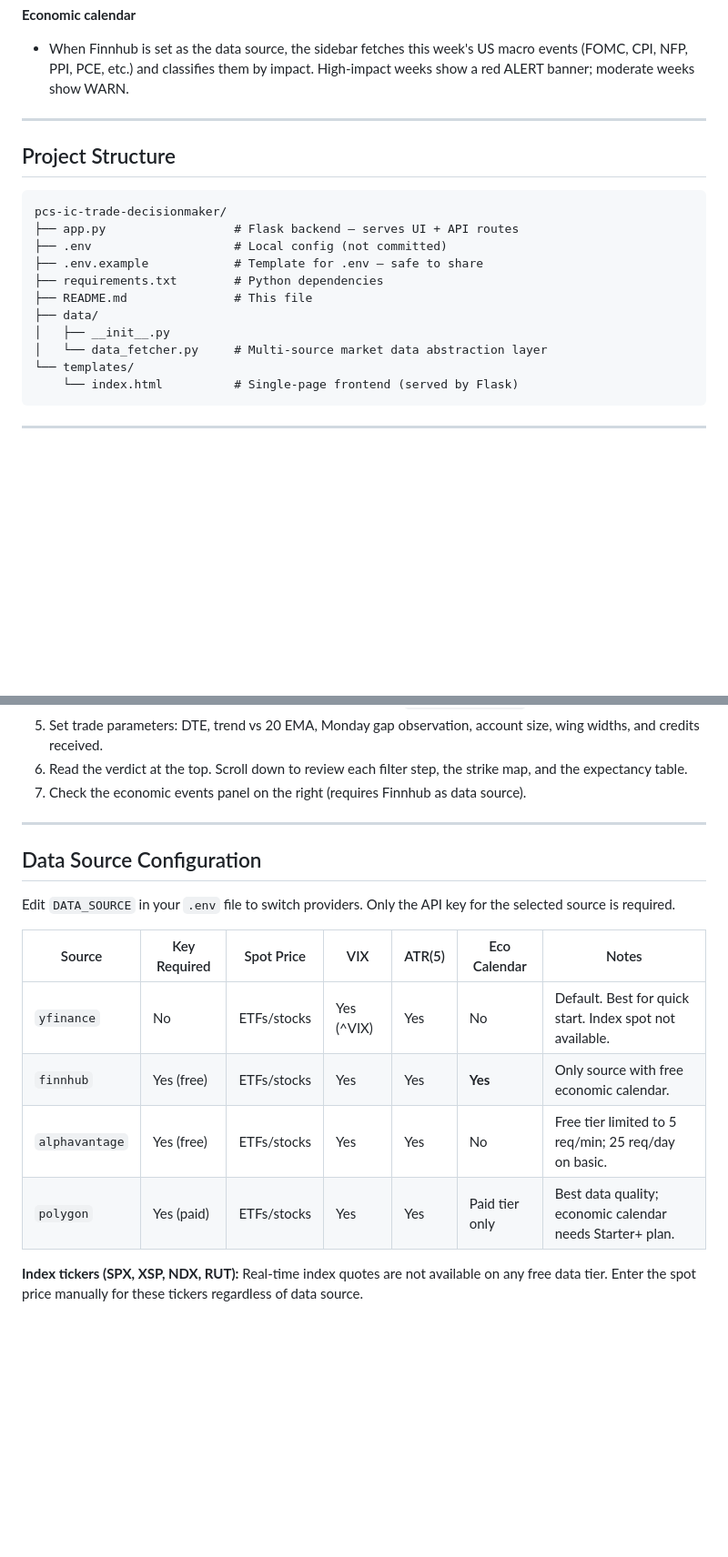
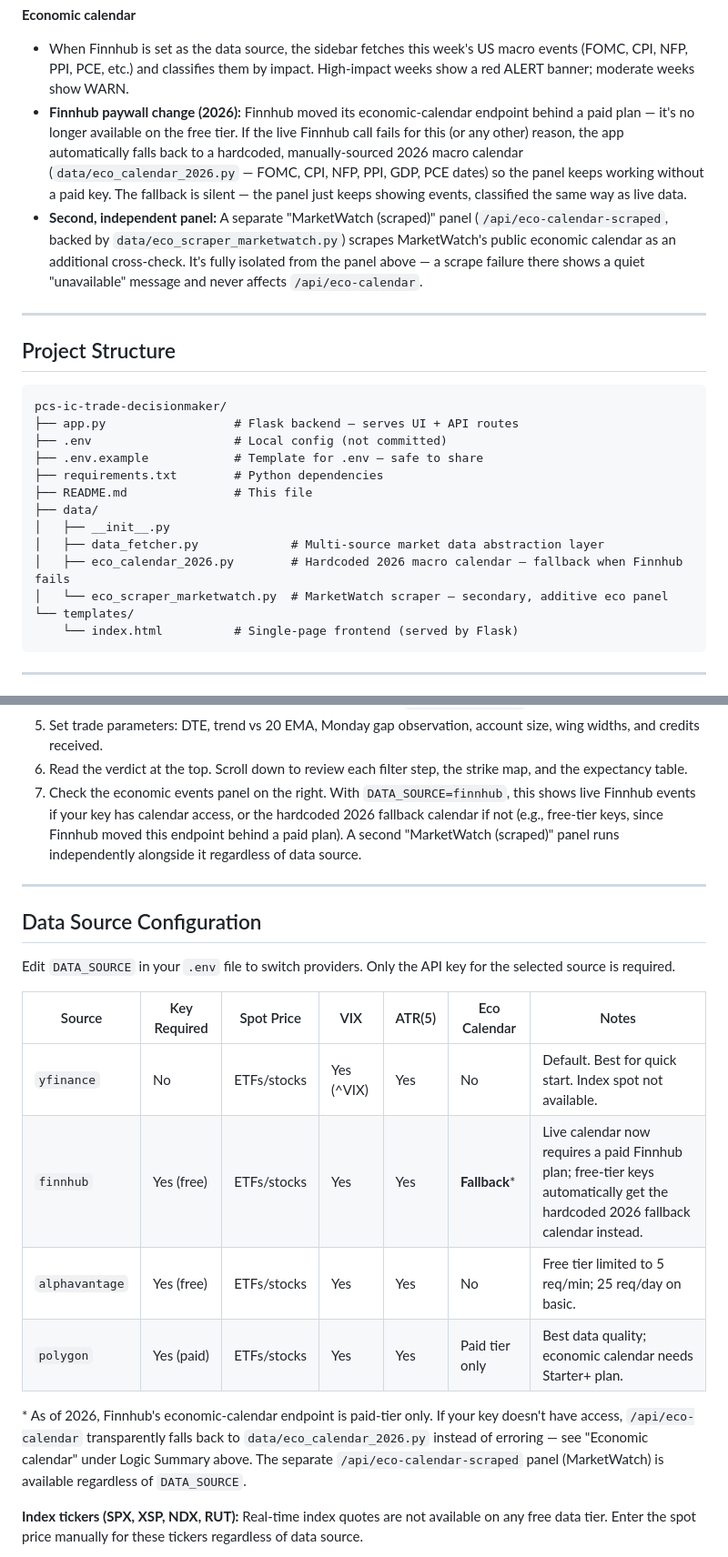
Before and after one commit to captarcher1/pcs-ic-trade-decision-tool, a Markdown page: README.md, 2 parts joined by grey strips. Shown at 91% size. GitHub-like rendering; blank space fills up the shorter version.

Commit message:
Add hardcoded 2026 eco calendar fallback + MarketWatch

````diff
--- a/README.md
+++ b/README.md
@@ -47,6 +47,8 @@ The tool evaluates a trade through 10+ sequential checks, organized into market-
 
 **Economic calendar**
 - When Finnhub is set as the data source, the sidebar fetches this week's US macro events (FOMC, CPI, NFP, PPI, PCE, etc.) and classifies them by impact. High-impact weeks show a red ALERT banner; moderate weeks show WARN.
+- **Finnhub paywall change (2026):** Finnhub moved its economic-calendar endpoint behind a paid plan — it's no longer available on the free tier. If the live Finnhub call fails for this (or any other) reason, the app automatically falls back to a hardcoded, manually-sourced 2026 macro calendar (`data/eco_calendar_2026.py` — FOMC, CPI, NFP, PPI, GDP, PCE dates) so the panel keeps working without a paid key. The fallback is silent — the panel just keeps showing events, classified the same way as live data.
+- **Second, independent panel:** A separate "MarketWatch (scraped)" panel (`/api/eco-calendar-scraped`, backed by `data/eco_scraper_marketwatch.py`) scrapes MarketWatch's public economic calendar as an additional cross-check. It's fully isolated from the panel above — a scrape failure there shows a quiet "unavailable" message and never affects `/api/eco-calendar`.
 
 ---
 
@@ -61,7 +63,9 @@ pcs-ic-trade-decisionmaker/
 ├── README.md               # This file
 ├── data/
 │   ├── __init__.py
-│   └── data_fetcher.py     # Multi-source market data abstraction layer
+│   ├── data_fetcher.py             # Multi-source market data abstraction layer
+│   ├── eco_calendar_2026.py        # Hardcoded 2026 macro calendar — fallback when Finnhub fails
+│   └── eco_scraper_marketwatch.py  # MarketWatch scraper — secondary, additive eco panel
 └── templates/
     └── index.html          # Single-page frontend (served by Flask)
 ```
@@ -108,7 +112,7 @@ python app.py
 4. Fill in VIX, ATR(5), and IV Rank (manual entry or fetched via `/api/market-data`).
 5. Set trade parameters: DTE, trend vs 20 EMA, Monday gap observation, account size, wing widths, and credits received.
 6. Read the verdict at the top. Scroll down to review each filter step, the strike map, and the expectancy table.
-7. Check the economic events panel on the right (requires Finnhub as data source).
+7. Check the economic events panel on the right. With `DATA_SOURCE=finnhub`, this shows live Finnhub events if your key has calendar access, or the hardcoded 2026 fallback calendar if not (e.g., free-tier keys, since Finnhub moved this endpoint behind a paid plan). A second "MarketWatch (scraped)" panel runs independently alongside it regardless of data source.
 
 ---
 
@@ -119,9 +123,11 @@ Edit `DATA_SOURCE` in your `.env` file to switch providers. Only the API key for
 | Source | Key Required | Spot Price | VIX | ATR(5) | Eco Calendar | Notes |
 |---|---|---|---|---|---|---|
 | `yfinance` | No | ETFs/stocks | Yes (^VIX) | Yes | No | Default. Best for quick start. Index spot not available. |
-| `finnhub` | Yes (free) | ETFs/stocks | Yes | Yes | **Yes** | Only source with free economic calendar. |
+| `finnhub` | Yes (free) | ETFs/stocks | Yes | Yes | **Fallback*** | Live calendar now requires a paid Finnhub plan; free-tier keys automatically get the hardcoded 2026 fallback calendar instead. |
 | `alphavantage` | Yes (free) | ETFs/stocks | Yes | Yes | No | Free tier limited to 5 req/min; 25 req/day on basic. |
 | `polygon` | Yes (paid) | ETFs/stocks | Yes | Yes | Paid tier only | Best data quality; economic calendar needs Starter+ plan. |
+
+\* As of 2026, Finnhub's economic-calendar endpoint is paid-tier only. If your key doesn't have access, `/api/eco-calendar` transparently falls back to `data/eco_calendar_2026.py` instead of erroring — see "Economic calendar" under Logic Summary above. The separate `/api/eco-calendar-scraped` panel (MarketWatch) is available regardless of `DATA_SOURCE`.
 
 **Index tickers (SPX, XSP, NDX, RUT):** Real-time index quotes are not available on any free data tier. Enter the spot price manually for these tickers regardless of data source.
 
````
Also changed, not shown: other parts of README.md (+2 -1 lines).
